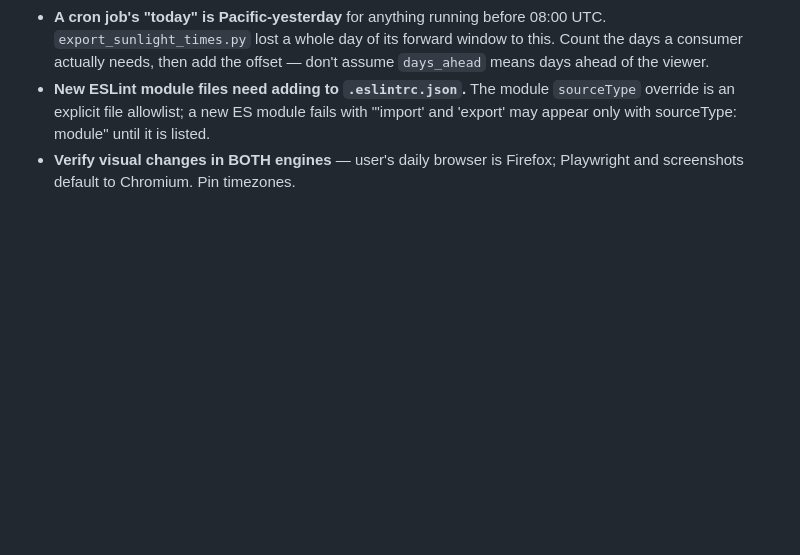
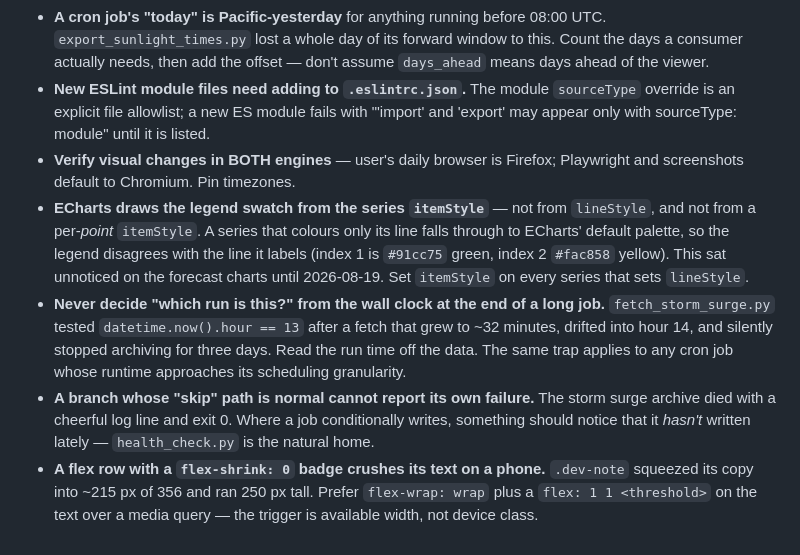
Before and after one commit to Keelando/surf-website, a Markdown page: docs/project/NEXT_SESSION.md, the part around one of its changes. Rendered like a GitHub page; blank space fills up the shorter version.

```diff
--- a/docs/project/NEXT_SESSION.md
+++ b/docs/project/NEXT_SESSION.md
@@ -296,3 +379,22 @@ this morning's review are done (`c723f47`).
   it is listed.
 - **Verify visual changes in BOTH engines** — user's daily browser is Firefox;
   Playwright and screenshots default to Chromium. Pin timezones.
+- **ECharts draws the legend swatch from the series `itemStyle`** — not from
+  `lineStyle`, and not from a per-*point* `itemStyle`. A series that colours only
+  its line falls through to ECharts' default palette, so the legend disagrees
+  with the line it labels (index 1 is `#91cc75` green, index 2 `#fac858` yellow).
+  This sat unnoticed on the forecast charts until 2026-08-19. Set `itemStyle` on
+  every series that sets `lineStyle`.
+- **Never decide "which run is this?" from the wall clock at the end of a long
+  job.** `fetch_storm_surge.py` tested `datetime.now().hour == 13` after a fetch
+  that grew to ~32 minutes, drifted into hour 14, and silently stopped archiving
+  for three days. Read the run time off the data. The same trap applies to any
+  cron job whose runtime approaches its scheduling granularity.
+- **A branch whose "skip" path is normal cannot report its own failure.** The
+  storm surge archive died with a cheerful log line and exit 0. Where a job
+  conditionally writes, something should notice that it *hasn't* written lately —
+  `health_check.py` is the natural home.
+- **A flex row with a `flex-shrink: 0` badge crushes its text on a phone.**
+  `.dev-note` squeezed its copy into ~215 px of 356 and ran 250 px tall. Prefer
+  `flex-wrap: wrap` plus a `flex: 1 1 <threshold>` on the text over a media
+  query — the trigger is available width, not device class.
```
Also changed, not shown: other parts of docs/project/NEXT_SESSION.md (+141 -58 lines).
